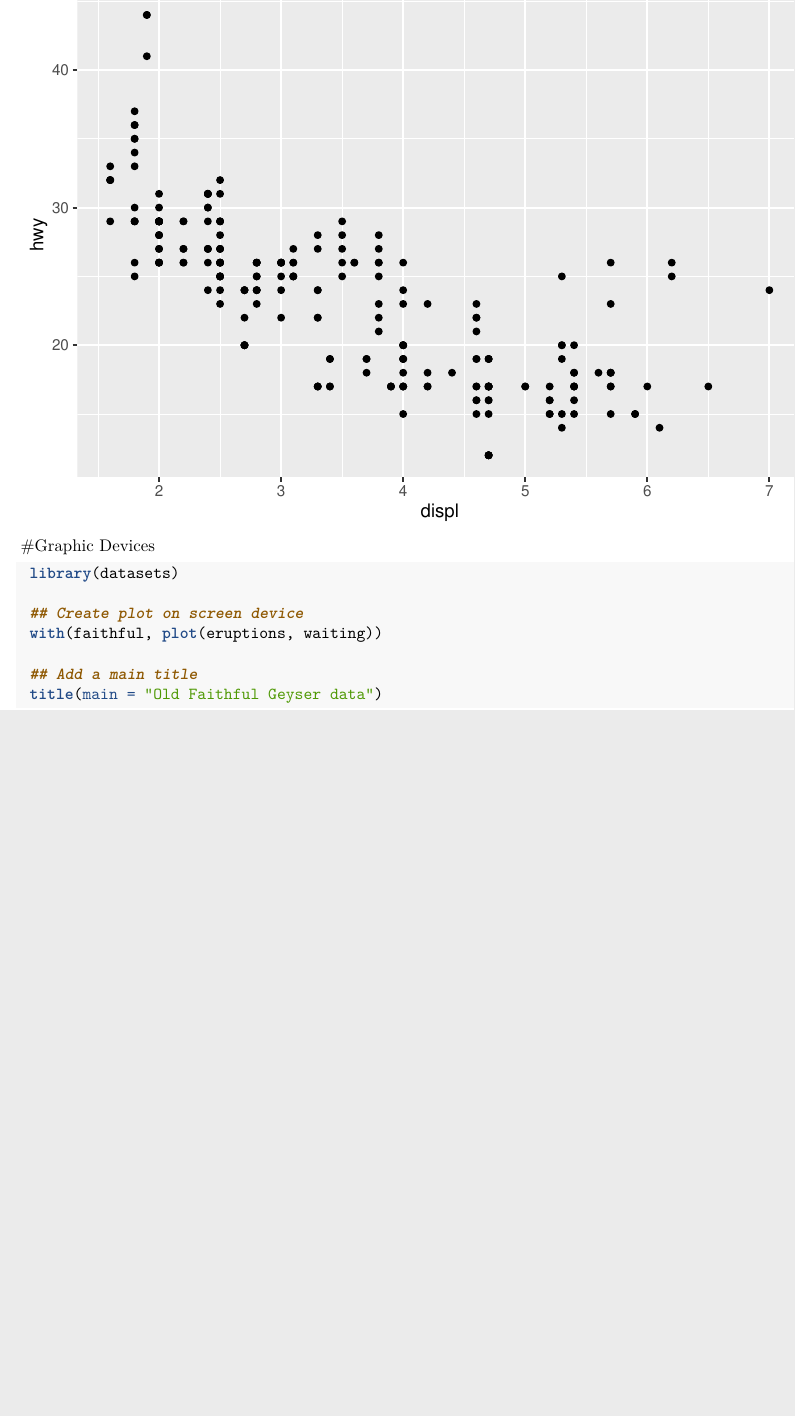
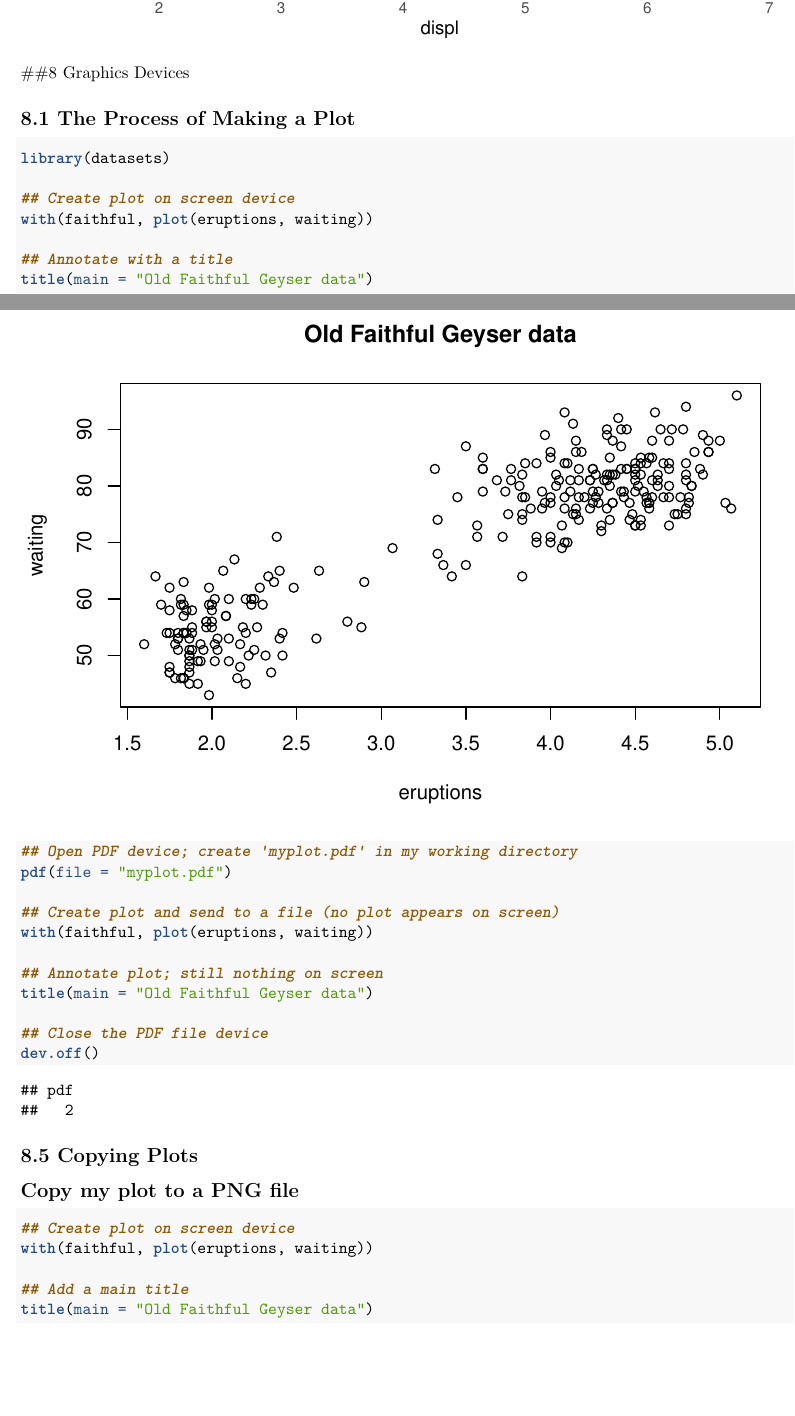
Before and after one commit to Sandeep-Joshi/506, an R Markdown document (week 9.Rmd): part of page 4 of 5 before the commit and two parts of pages 4 and 5 of 6 after it, the two joined at a grey line, cut at the place of the change, the shorter picture padded with empty space. Rendered offline with R 4.5, knitr and Pandoc, then LaTeX, with nearby package versions.

Commit message:
Assignment 9

````diff
--- a/week 9.Rmd
+++ b/week 9.Rmd
@@ -39,20 +39,37 @@ library(ggplot2)
 data(mpg)
 qplot(displ, hwy, data = mpg)
 ```
-#Graphic Devices
 
+
+##8 Graphics Devices
+
+## 8.1 The Process of Making a Plot
 ```{r}
- library(datasets)
+library(datasets)
 
- ## Create plot on screen device
- with(faithful, plot(eruptions, waiting))
+## Create plot on screen device
+with(faithful, plot(eruptions, waiting))
 
- ## Add a main title
- title(main = "Old Faithful Geyser data")
+## Annotate with a title
+title(main = "Old Faithful Geyser data")
 
- ## Copy my plot to a PNG file
- dev.copy(png, file = "geyserplot.png")
+## Open PDF device; create 'myplot.pdf' in my working directory
+pdf(file = "myplot.pdf")
 
- ## Don't forget to close the PNG device!
- dev.off()
+## Create plot and send to a file (no plot appears on screen)
+with(faithful, plot(eruptions, waiting))
+
+## Annotate plot; still nothing on screen
+title(main = "Old Faithful Geyser data")
+
+## Close the PDF file device
+dev.off()
 ```
+## 8.5 Copying Plots
+## Copy my plot to a PNG file
+```{r}
+## Create plot on screen device
+with(faithful, plot(eruptions, waiting))
+
+## Add a main title
+title(main = "Old Faithful Geyser data")
````
Also changed, not shown: geyserplot.png (added), myplot.pdf (added), week 9.Rmd (17 more changed lines).
